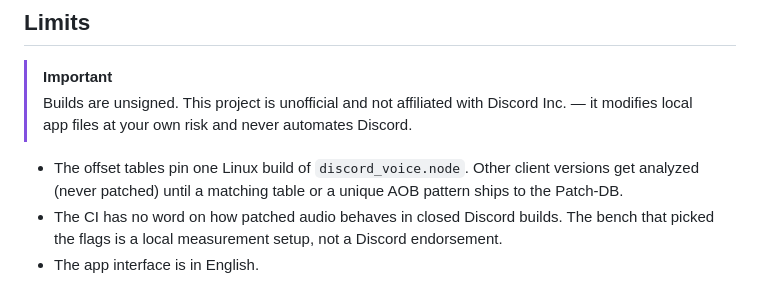
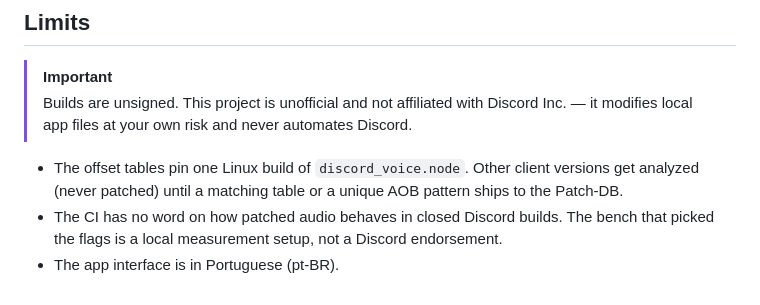
Before and after one commit to sittiev/discord_stereo, a Markdown page: README.md, the part around the change. Rendered like a GitHub page.

Commit message:
docs(readme): fix UI language claim

```diff
--- a/README.md
+++ b/README.md
@@ -170,4 +170,4 @@ cd src-tauri && cargo check --locked && cargo test
   Patch-DB.
 - The CI has no word on how patched audio behaves in closed Discord builds. The bench that
   picked the flags is a local measurement setup, not a Discord endorsement.
-- The app interface is in English.
+- The app interface is in Portuguese (pt-BR).
```
